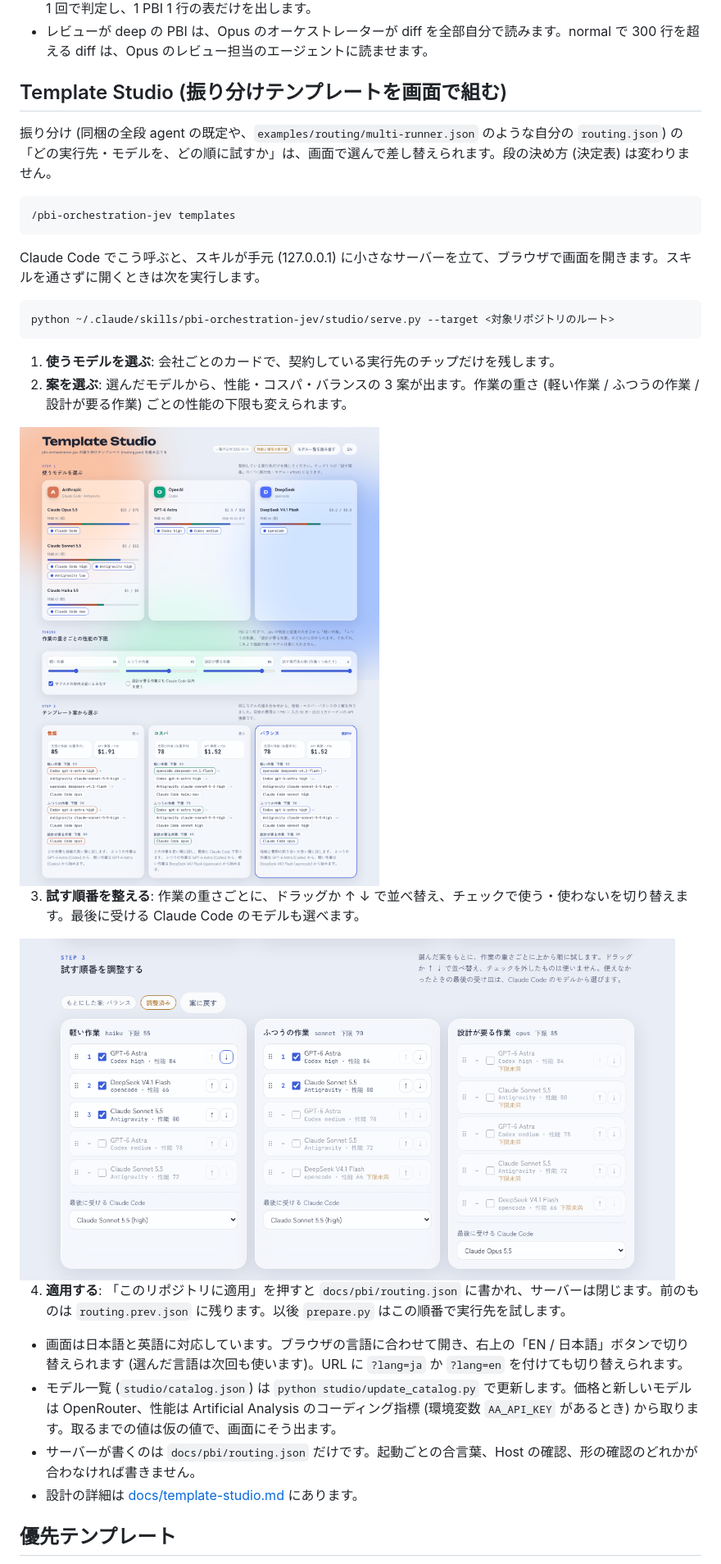
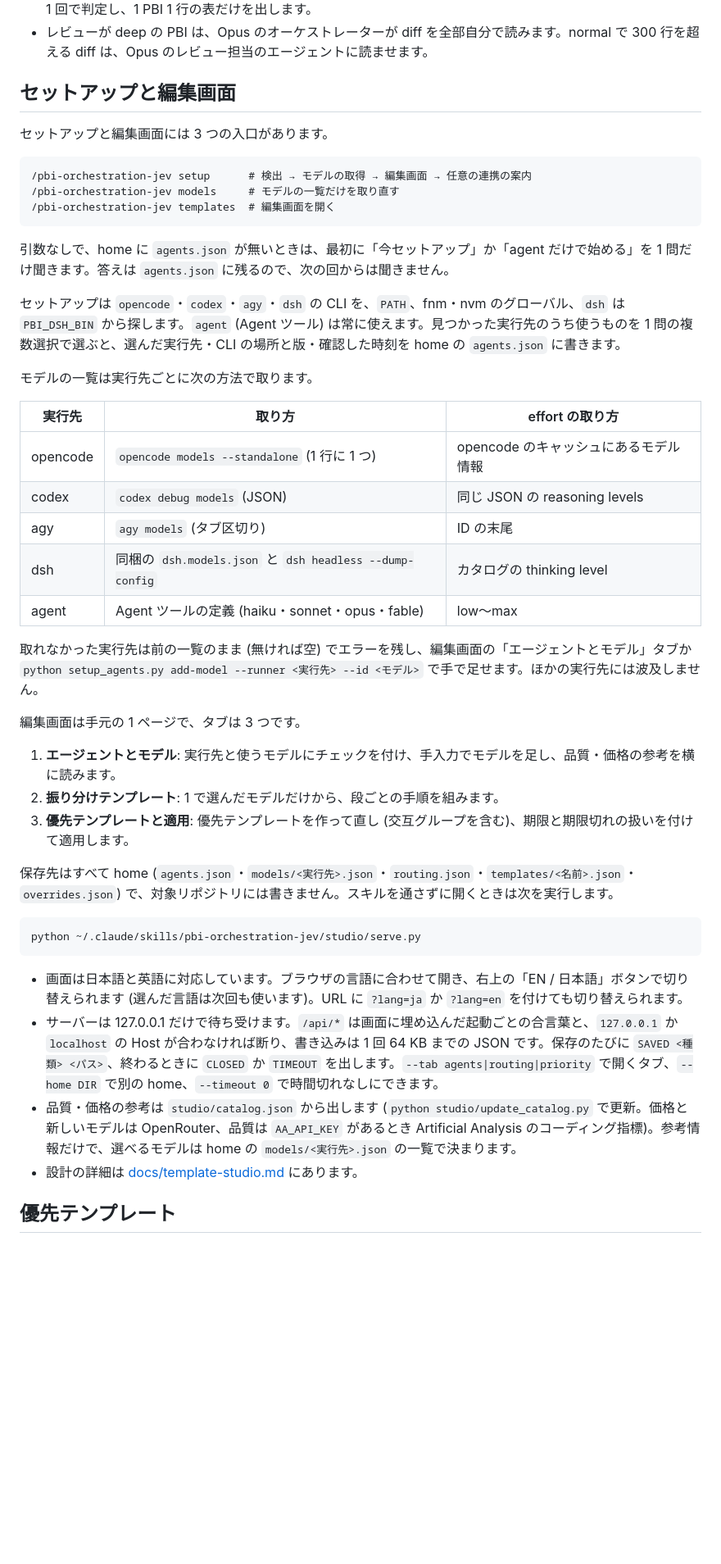
Before and after one commit to reeschan/atelier, a Markdown page: README.ja.md, the part around one of its changes. Shown at 82% size. GitHub-like rendering; blank space fills up the shorter version.

Commit message:
Document setup and the three-tab editor in the READMEs and design notes
Co-Authored-By: Claude Opus 5.5 <noreply@anthropic.com>

````diff
--- a/README.ja.md
+++ b/README.ja.md
@@ -81,40 +81,47 @@ home に置く `agents.json` の最小の例:
 - `--skip opencode,agy` で、このセッションで上限や拒否が出た実行先を外せます。`--all docs/pbi` は全 PBI を 1 回で判定し、1 PBI 1 行の表だけを出します。
 - レビューが deep の PBI は、Opus のオーケストレーターが diff を全部自分で読みます。normal で 300 行を超える diff は、Opus のレビュー担当のエージェントに読ませます。
 
-## Template Studio (振り分けテンプレートを画面で組む)
+## セットアップと編集画面
 
-振り分け (同梱の全段 agent の既定や、`examples/routing/multi-runner.json` のような自分の `routing.json`) の「どの実行先・モデルを、どの順に試すか」は、画面で選んで差し替えられます。段の決め方 (決定表) は変わりません。
+セットアップと編集画面には 3 つの入口があります。
 
 ```
-/pbi-orchestration-jev templates
+/pbi-orchestration-jev setup      # 検出 → モデルの取得 → 編集画面 → 任意の連携の案内
+/pbi-orchestration-jev models     # モデルの一覧だけを取り直す
+/pbi-orchestration-jev templates  # 編集画面を開く
 ```
 
-Claude Code でこう呼ぶと、スキルが手元 (127.0.0.1) に小さなサーバーを立て、ブラウザで画面を開きます。スキルを通さずに開くときは次を実行します。
+引数なしで、home に `agents.json` が無いときは、最初に「今セットアップ」か「agent だけで始める」を 1 問だけ聞きます。答えは `agents.json` に残るので、次の回からは聞きません。
+
+セットアップは `opencode`・`codex`・`agy`・`dsh` の CLI を、`PATH`、fnm・nvm のグローバル、`dsh` は `PBI_DSH_BIN` から探します。`agent` (Agent ツール) は常に使えます。見つかった実行先のうち使うものを 1 問の複数選択で選ぶと、選んだ実行先・CLI の場所と版・確認した時刻を home の `agents.json` に書きます。
+
+モデルの一覧は実行先ごとに次の方法で取ります。
+
+| 実行先 | 取り方 | effort の取り方 |
+|---|---|---|
+| opencode | `opencode models --standalone` (1 行に 1 つ) | opencode のキャッシュにあるモデル情報 |
+| codex | `codex debug models` (JSON) | 同じ JSON の reasoning levels |
+| agy | `agy models` (タブ区切り) | ID の末尾 |
+| dsh | 同梱の `dsh.models.json` と `dsh headless --dump-config` | カタログの thinking level |
+| agent | Agent ツールの定義 (haiku・sonnet・opus・fable) | low〜max |
+
+取れなかった実行先は前の一覧のまま (無ければ空) でエラーを残し、編集画面の「エージェントとモデル」タブか `python setup_agents.py add-model --runner <実行先> --id <モデル>` で手で足せます。ほかの実行先には波及しません。
+
+編集画面は手元の 1 ページで、タブは 3 つです。
+
+1. **エージェントとモデル**: 実行先と使うモデルにチェックを付け、手入力でモデルを足し、品質・価格の参考を横に読みます。
+2. **振り分けテンプレート**: 1 で選んだモデルだけから、段ごとの手順を組みます。
+3. **優先テンプレートと適用**: 優先テンプレートを作って直し (交互グループを含む)、期限と期限切れの扱いを付けて適用します。
+
+保存先はすべて home (`agents.json`・`models/<実行先>.json`・`routing.json`・`templates/<名前>.json`・`overrides.json`) で、対象リポジトリには書きません。スキルを通さずに開くときは次を実行します。
 
 ```sh
-python ~/.claude/skills/pbi-orchestration-jev/studio/serve.py --target <対象リポジトリのルート>
+python ~/.claude/skills/pbi-orchestration-jev/studio/serve.py
 ```
 
-1. **使うモデルを選ぶ**: 会社ごとのカードで、契約している実行先のチップだけを残します。
-2. **案を選ぶ**: 選んだモデルから、性能・コスパ・バランスの 3 案が出ます。作業の重さ (軽い作業 / ふつうの作業 / 設計が要る作業) ごとの性能の下限も変えられます。
-
-<picture>
-  <source media="(prefers-color-scheme: dark)" srcset="assets/studio-proposals-ja-dark.png">
-  <img src="assets/studio-proposals-ja-light.png" alt="Template Studio の画面。会社ごとのカードでモデルを選び、性能・コスパ・バランスの 3 案から選ぶ。" width="800">
-</picture>
-
-3. **試す順番を整える**: 作業の重さごとに、ドラッグか ↑ ↓ で並べ替え、チェックで使う・使わないを切り替えます。最後に受ける Claude Code のモデルも選べます。
-
-<picture>
-  <source media="(prefers-color-scheme: dark)" srcset="assets/studio-order-ja-dark.png">
-  <img src="assets/studio-order-ja-light.png" alt="試す順番を調整する画面。作業の重さごとの列で、モデルを並べ替えたりチェックを外したりする。" width="800">
-</picture>
-
-4. **適用する**: 「このリポジトリに適用」を押すと `docs/pbi/routing.json` に書かれ、サーバーは閉じます。前のものは `routing.prev.json` に残ります。以後 `prepare.py` はこの順番で実行先を試します。
-
 - 画面は日本語と英語に対応しています。ブラウザの言語に合わせて開き、右上の「EN / 日本語」ボタンで切り替えられます (選んだ言語は次回も使います)。URL に `?lang=ja` か `?lang=en` を付けても切り替えられます。
-- モデル一覧 (`studio/catalog.json`) は `python studio/update_catalog.py` で更新します。価格と新しいモデルは OpenRouter、性能は Artificial Analysis のコーディング指標 (環境変数 `AA_API_KEY` があるとき) から取ります。取るまでの値は仮の値で、画面にそう出ます。
-- サーバーが書くのは `docs/pbi/routing.json` だけです。起動ごとの合言葉、Host の確認、形の確認のどれかが合わなければ書きません。
+- サーバーは 127.0.0.1 だけで待ち受けます。`/api/*` は画面に埋め込んだ起動ごとの合言葉と、`127.0.0.1` か `localhost` の Host が合わなければ断り、書き込みは 1 回 64 KB までの JSON です。保存のたびに `SAVED <種類> <パス>`、終わるときに `CLOSED` か `TIMEOUT` を出します。`--tab agents|routing|priority` で開くタブ、`--home DIR` で別の home、`--timeout 0` で時間切れなしにできます。
+- 品質・価格の参考は `studio/catalog.json` から出します (`python studio/update_catalog.py` で更新。価格と新しいモデルは OpenRouter、品質は `AA_API_KEY` があるとき Artificial Analysis のコーディング指標)。参考情報だけで、選べるモデルは home の `models/<実行先>.json` の一覧で決まります。
 - 設計の詳細は [docs/template-studio.md](docs/template-studio.md) にあります。
 
 ## 優先テンプレート
````
Also changed, not shown: other parts of README.ja.md (+13 -10 lines), README.md (+44 -34 lines), docs/template-studio.md (+83 -90 lines).
